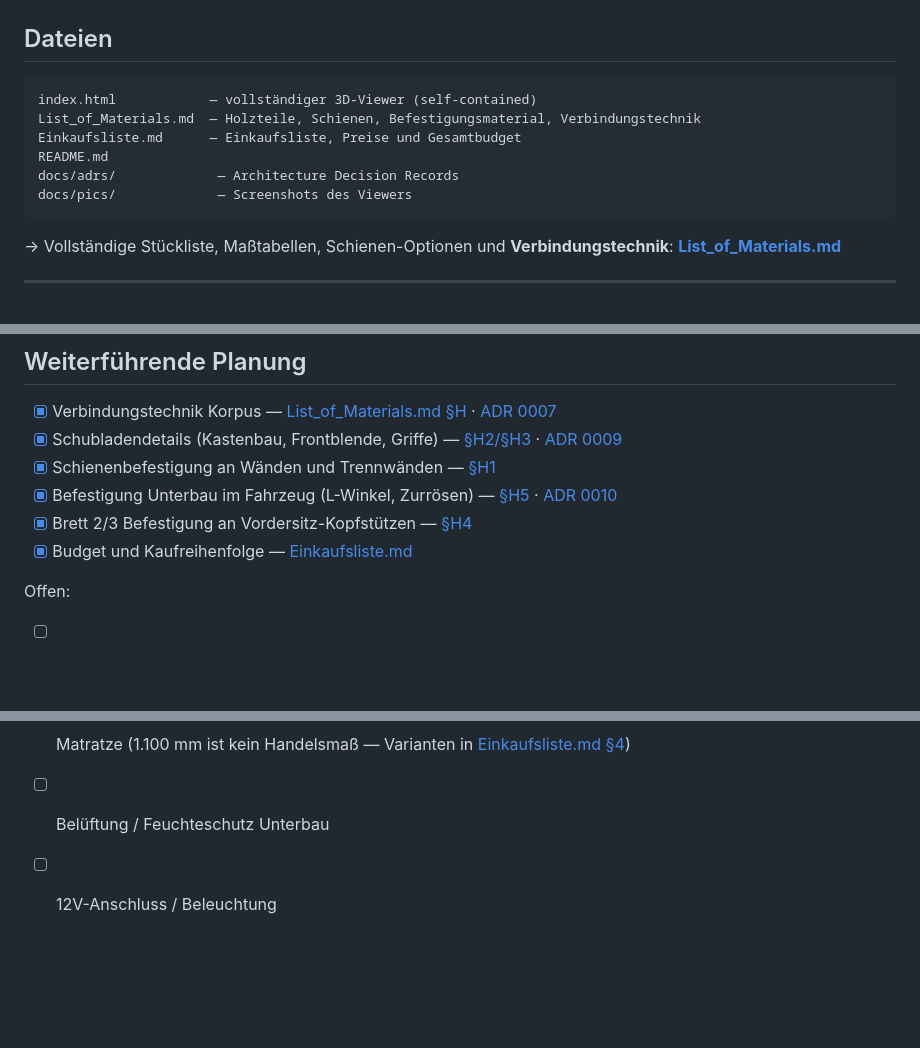
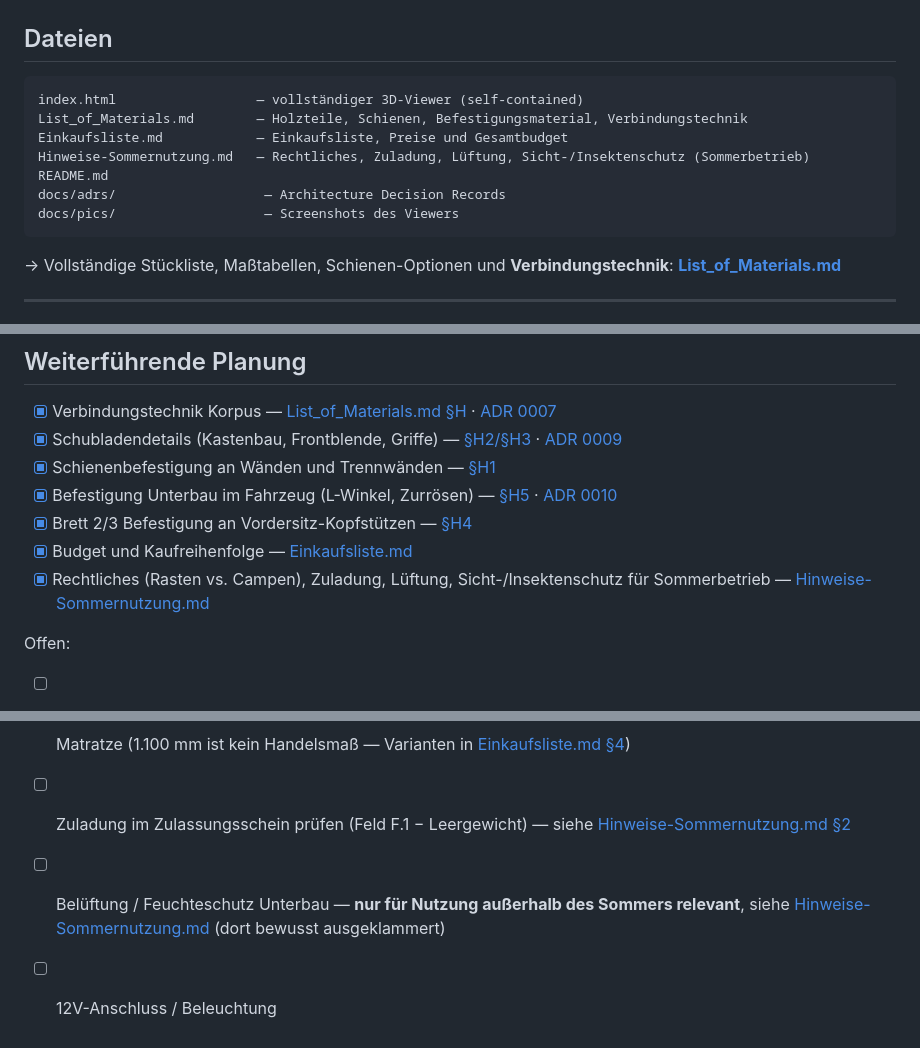
Before and after one commit to dbraun1991/Caddy-Camper-Construction, a Markdown page: README.md, 3 parts joined by grey strips. GitHub-like rendering; blank space fills up the shorter version.

````diff
--- a/README.md
+++ b/README.md
@@ -10,12 +10,13 @@ Gebaut mit [Three.js r128](https://threejs.org) — keine Installation, kein Bui
 ## Dateien
 
 ```
-index.html            — vollständiger 3D-Viewer (self-contained)
-List_of_Materials.md  — Holzteile, Schienen, Befestigungsmaterial, Verbindungstechnik
-Einkaufsliste.md      — Einkaufsliste, Preise und Gesamtbudget
+index.html                  — vollständiger 3D-Viewer (self-contained)
+List_of_Materials.md        — Holzteile, Schienen, Befestigungsmaterial, Verbindungstechnik
+Einkaufsliste.md            — Einkaufsliste, Preise und Gesamtbudget
+Hinweise-Sommernutzung.md   — Rechtliches, Zuladung, Lüftung, Sicht-/Insektenschutz (Sommerbetrieb)
 README.md
-docs/adrs/             — Architecture Decision Records
-docs/pics/             — Screenshots des Viewers
+docs/adrs/                   — Architecture Decision Records
+docs/pics/                   — Screenshots des Viewers
 ```
 
 → Vollständige Stückliste, Maßtabellen, Schienen-Optionen und **Verbindungstechnik**: **[List_of_Materials.md](./List_of_Materials.md)**
@@ -158,11 +159,13 @@ Der Korpus besteht aus Einzelbrettern (keine Vollbox): B2 links/rechts, B1 Rück
 - [x] Befestigung Unterbau im Fahrzeug (L-Winkel, Zurrösen) — [§H5](./List_of_Materials.md#h5--befestigung-des-korpus-im-fahrzeug) · [ADR 0010](docs/adrs/0010-non-destructive-vehicle-tie-down.md)
 - [x] Brett 2/3 Befestigung an Vordersitz-Kopfstützen — [§H4](./List_of_Materials.md#h4--liegefläche-stöße-a1--a2--a3)
 - [x] Budget und Kaufreihenfolge — [Einkaufsliste.md](./Einkaufsliste.md)
+- [x] Rechtliches (Rasten vs. Campen), Zuladung, Lüftung, Sicht-/Insektenschutz für Sommerbetrieb — [Hinweise-Sommernutzung.md](./Hinweise-Sommernutzung.md)
 
 Offen:
 
 - [ ] **Entscheidung ADR 0011** — Schienenhöhe (53/76 mm) vs. Brettstärke (32 mm) bei C1–C3: [docs/adrs/0011-rail-carrier-cheeks-for-seat-and-table-boards.md](docs/adrs/0011-rail-carrier-cheeks-for-seat-and-table-boards.md). Blockiert den Kauf der Brett-Schienen.
 - [ ] Abweichung Schubladenhöhe: `index.html` rechnet 260 mm, `List_of_Materials.md` §D nennt 268 mm
 - [ ] Matratze (1.100 mm ist kein Handelsmaß — Varianten in [Einkaufsliste.md §4](./Einkaufsliste.md#4--ausbau--sonstiges))
-- [ ] Belüftung / Feuchteschutz Unterbau
+- [ ] Zuladung im Zulassungsschein prüfen (Feld F.1 − Leergewicht) — siehe [Hinweise-Sommernutzung.md §2](./Hinweise-Sommernutzung.md#2--zulassung--stvzo-serienfahrzeug-bleibt-verkehrssicher)
+- [ ] Belüftung / Feuchteschutz Unterbau — **nur für Nutzung außerhalb des Sommers relevant**, siehe [Hinweise-Sommernutzung.md](./Hinweise-Sommernutzung.md) (dort bewusst ausgeklammert)
 - [ ] 12V-Anschluss / Beleuchtung
````
Also changed, not shown: AGENTS.md (+16 -4 lines), Hinweise-Sommernutzung.md (added, +188 -0 lines).
